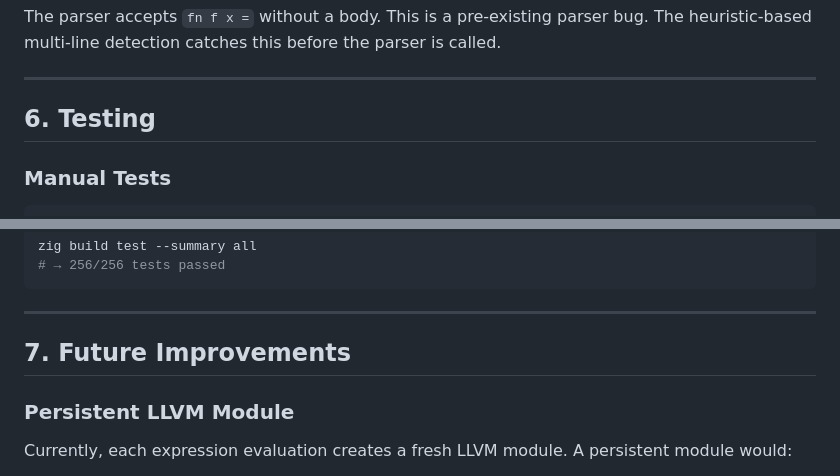
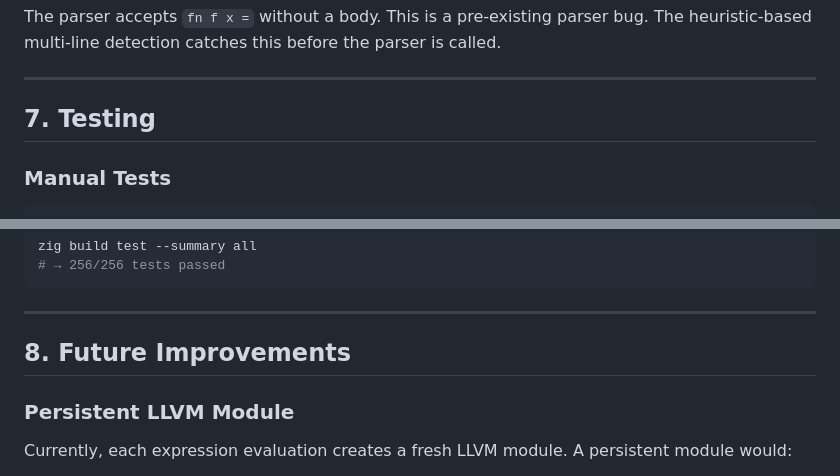
Before and after one commit to Adjanour/ko-language, a Markdown page: ko-zig/docs/REPL_ARCHITECTURE.md, 2 parts joined by grey strips. Rendered like a GitHub page.

```diff
--- a/ko-zig/docs/REPL_ARCHITECTURE.md
+++ b/ko-zig/docs/REPL_ARCHITECTURE.md
@@ -417,7 +570,7 @@ The parser accepts `fn f x =` without a body. This is a pre-existing parser bug.
 
 ---
 
-## 6. Testing
+## 7. Testing
 
 ### Manual Tests
 
@@ -453,7 +606,7 @@ zig build test --summary all
 
 ---
 
-## 7. Future Improvements
+## 8. Future Improvements
 
 ### Persistent LLVM Module
 
```
Also changed, not shown: other parts of ko-zig/docs/REPL_ARCHITECTURE.md (+154 -1 lines).
